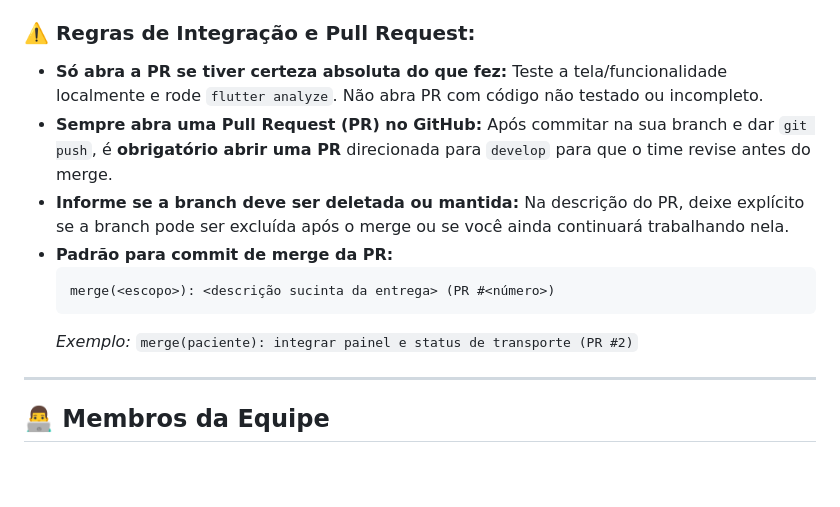
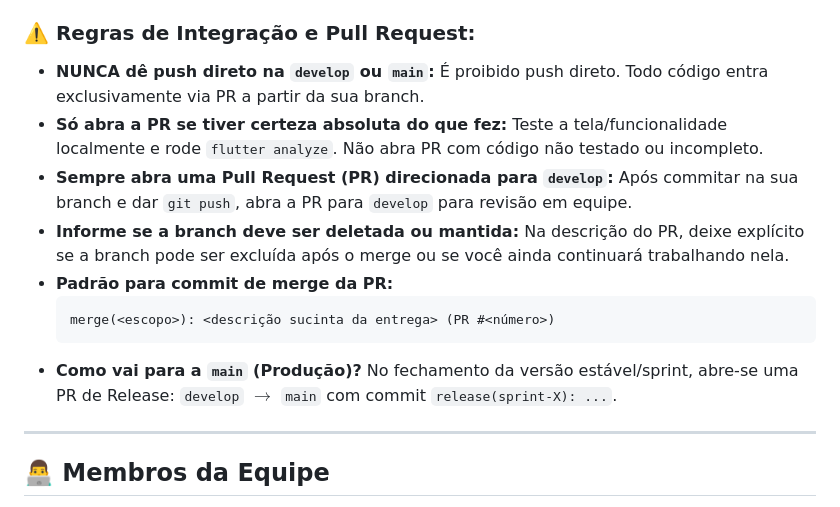
Before and after one commit to BrunoCamiloRibeiro/InterFatec2, a Markdown page: README.md, the part around the change. GitHub-like rendering; blank space fills up the shorter version.

Commit message:
docs: adicionar regras de release e boas praticas de PR

````diff
--- a/README.md
+++ b/README.md
@@ -176,14 +176,15 @@ Resumo rápido dos tipos de commit:
 - `refactor:` melhoria de código sem alterar regra de negócio
 
 ### ⚠️ Regras de Integração e Pull Request:
+- **NUNCA dê push direto na `develop` ou `main`:** É proibido push direto. Todo código entra exclusivamente via PR a partir da sua branch.
 - **Só abra a PR se tiver certeza absoluta do que fez:** Teste a tela/funcionalidade localmente e rode `flutter analyze`. Não abra PR com código não testado ou incompleto.
-- **Sempre abra uma Pull Request (PR) no GitHub:** Após commitar na sua branch e dar `git push`, é **obrigatório abrir uma PR** direcionada para `develop` para que o time revise antes do merge.
+- **Sempre abra uma Pull Request (PR) direcionada para `develop`:** Após commitar na sua branch e dar `git push`, abra a PR para `develop` para revisão em equipe.
 - **Informe se a branch deve ser deletada ou mantida:** Na descrição do PR, deixe explícito se a branch pode ser excluída após o merge ou se você ainda continuará trabalhando nela.
 - **Padrão para commit de merge da PR:**
   ```text
   merge(<escopo>): <descrição sucinta da entrega> (PR #<número>)
   ```
-  *Exemplo:* `merge(paciente): integrar painel e status de transporte (PR #2)`
+- **Como vai para a `main` (Produção)?** No fechamento da versão estável/sprint, abre-se uma PR de Release: `develop` $\rightarrow$ `main` com commit `release(sprint-X): ...`.
 
 ---
 
````
Also changed, not shown: CONTRIBUTING.md (+22 -1 lines).
